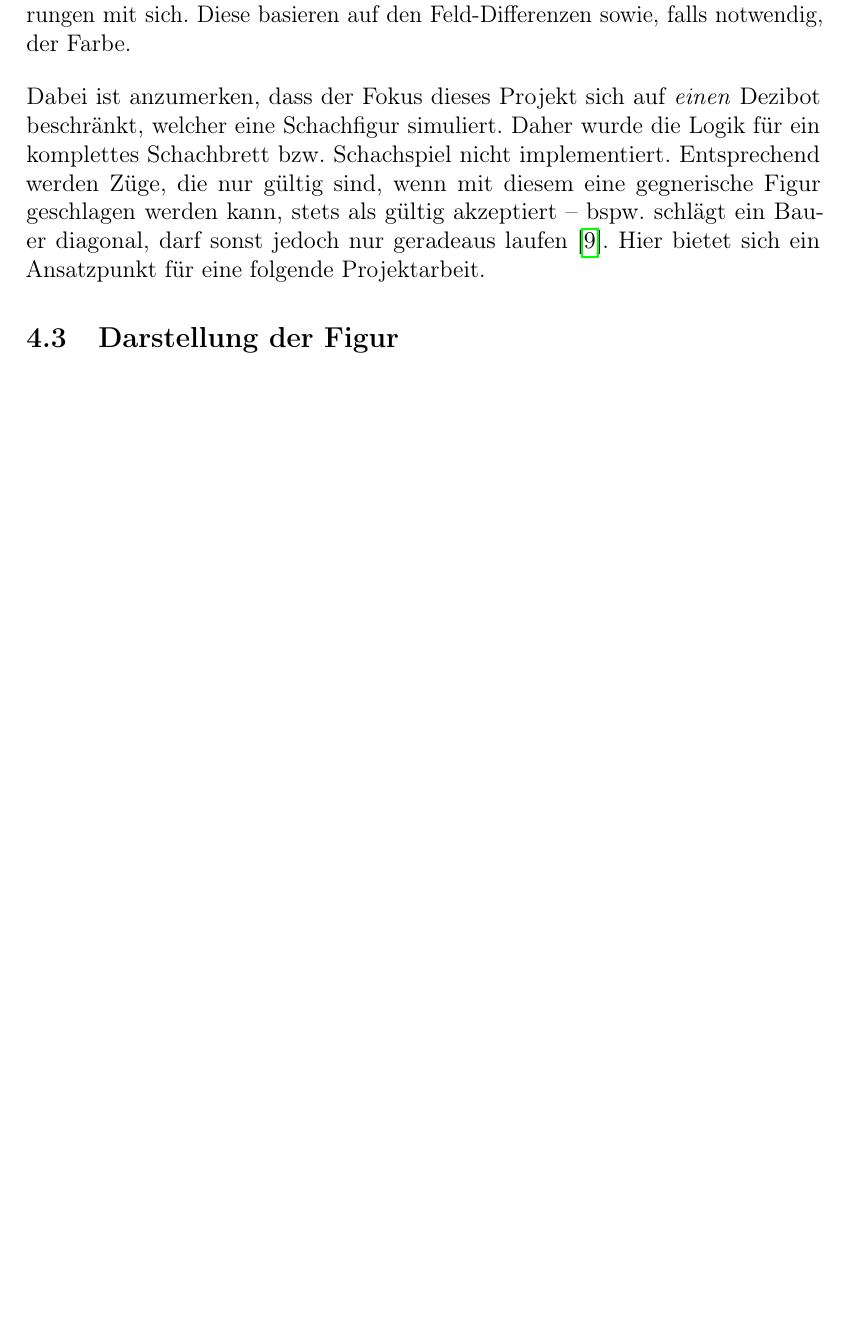
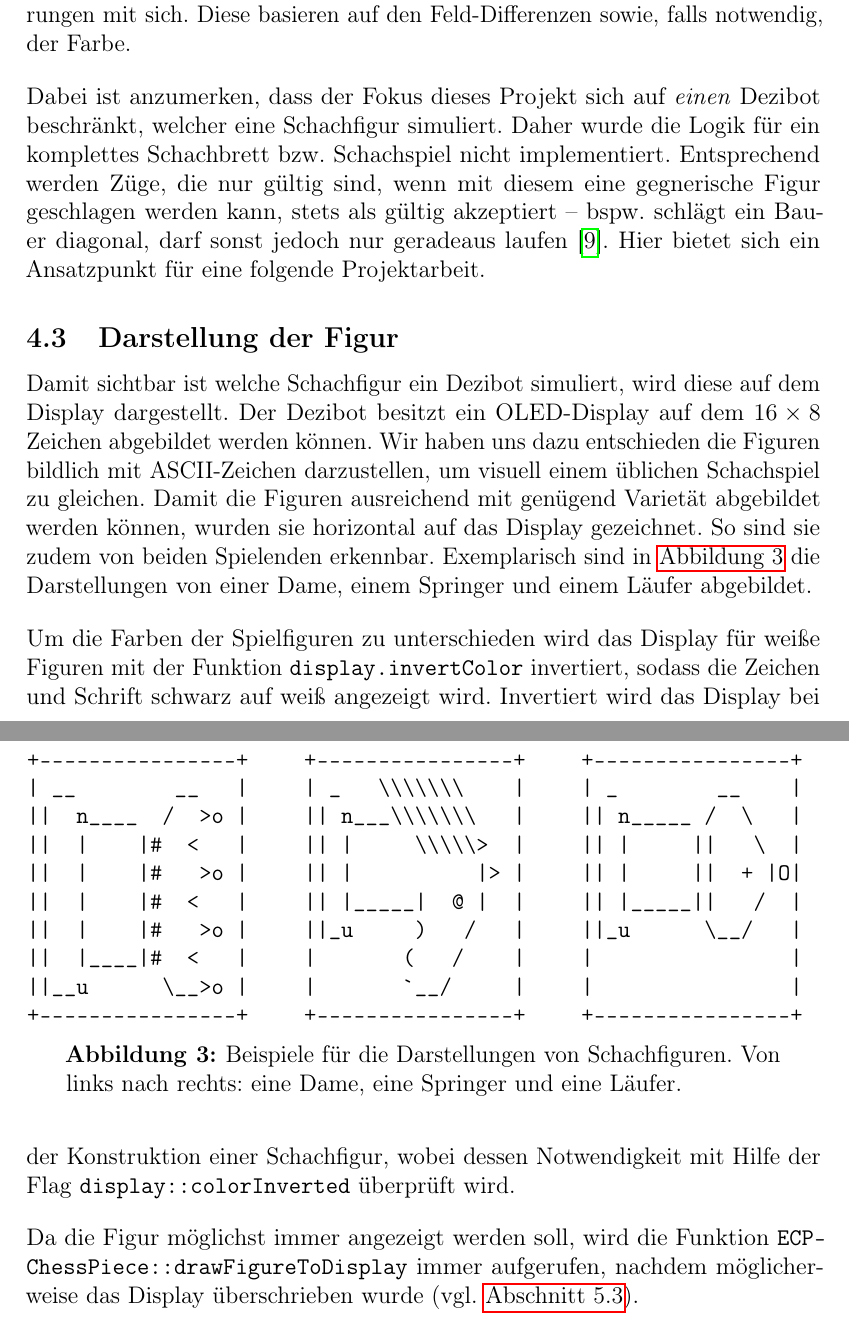
Before and after one commit to embedded-chess/doc, a LaTeX document (article/main.tex, which reads article/content/chess_logic.tex): part of page 12 of 29 before the commit and two parts of pages 12 and 13 of 30 after it, the two joined at a grey line, cut so that both start at the same text, the shorter picture padded with empty space. Compiled offline with pdfLaTeX.

Commit message:
Add display representation section.

```diff
--- a/article/content/chess_logic.tex
+++ b/article/content/chess_logic.tex
@@ -110,3 +110,59 @@ Dabei ist anzumerken, dass der Fokus dieses Projekt sich auf \emph{einen} Dezibo
 
 \subsection{Darstellung der Figur}
 \label{sec:display-representation}
+
+Damit sichtbar ist welche Schachfigur ein Dezibot simuliert, wird diese auf dem Display dargestellt. Der Dezibot besitzt ein OLED-Display auf dem $16 \times 8$ Zeichen abgebildet werden können. Wir haben uns dazu entschieden die Figuren bildlich mit ASCII-Zeichen darzustellen, um visuell einem üblichen Schachspiel zu gleichen. Damit die Figuren ausreichend mit genügend Varietät abgebildet werden können, wurden sie horizontal auf das Display gezeichnet. So sind sie zudem von beiden Spielenden erkennbar. Exemplarisch sind in \autoref{fig:display-queen-knight-bishop} die Darstellungen von einer Dame, einem Springer und einem Läufer abgebildet.
+
+\begin{figure}[h]
+    \centering
+    \begin{subfigure}[c]{0.3\textwidth}
+        \begin{cminted}{text}
++----------------+
+| __        __   |
+||  n____  /  >o |
+||  |    |#  <   |
+||  |    |#   >o |
+||  |    |#  <   |
+||  |    |#   >o |
+||  |____|#  <   |
+||__u      \__>o |
++----------------+
+        \end{cminted}
+    \end{subfigure}
+    \hspace{1em}
+    \begin{subfigure}[c]{0.3\textwidth}
+        \begin{cminted}{text}
++----------------+
+| _   \\\\\\\    |
+|| n___\\\\\\\   |
+|| |     \\\\\>  |
+|| |          |> |
+|| |_____|  @ |  |
+||_u     )   /   |
+|       (   /    |
+|       `__/     |
++----------------+
+        \end{cminted}
+    \end{subfigure}
+    \hspace{1em}
+    \begin{subfigure}[c]{0.3\textwidth}
+        \begin{cminted}{text}
++----------------+
+| _        __    |
+|| n_____ /  \   |
+|| |     ||   \  |
+|| |     ||  + |O|
+|| |_____||   /  |
+||_u      \__/   |
+|                |
+|                |
++----------------+
+        \end{cminted}
+    \end{subfigure}
+    \caption{Beispiele für die Darstellungen von Schachfiguren. Von links nach rechts: eine Dame, eine Springer und eine Läufer.}
+    \label{fig:display-queen-knight-bishop}
+\end{figure}
+
+Um die Farben der Spielfiguren zu unterschieden wird das Display für weiße Figuren mit der Funktion \texttt{display.invert"-Color} invertiert, sodass die Zeichen und Schrift schwarz auf weiß angezeigt wird. Invertiert wird das Display bei der Konstruktion einer Schachfigur, wobei dessen Notwendigkeit mit Hilfe der Flag \texttt{display::colorInverted} überprüft wird.
+
+Da die Figur möglichst immer angezeigt werden soll, wird die Funktion \texttt{ECP"-Chess"-Piece::""draw"-Figure"-To"-Display} immer aufgerufen, nachdem möglicherweise das Display überschrieben wurde (vgl. \autoref{sec:plausibility-check-rotation}).
```
Also changed, not shown: article/content/chess_logic.tex (2 more changed lines).
